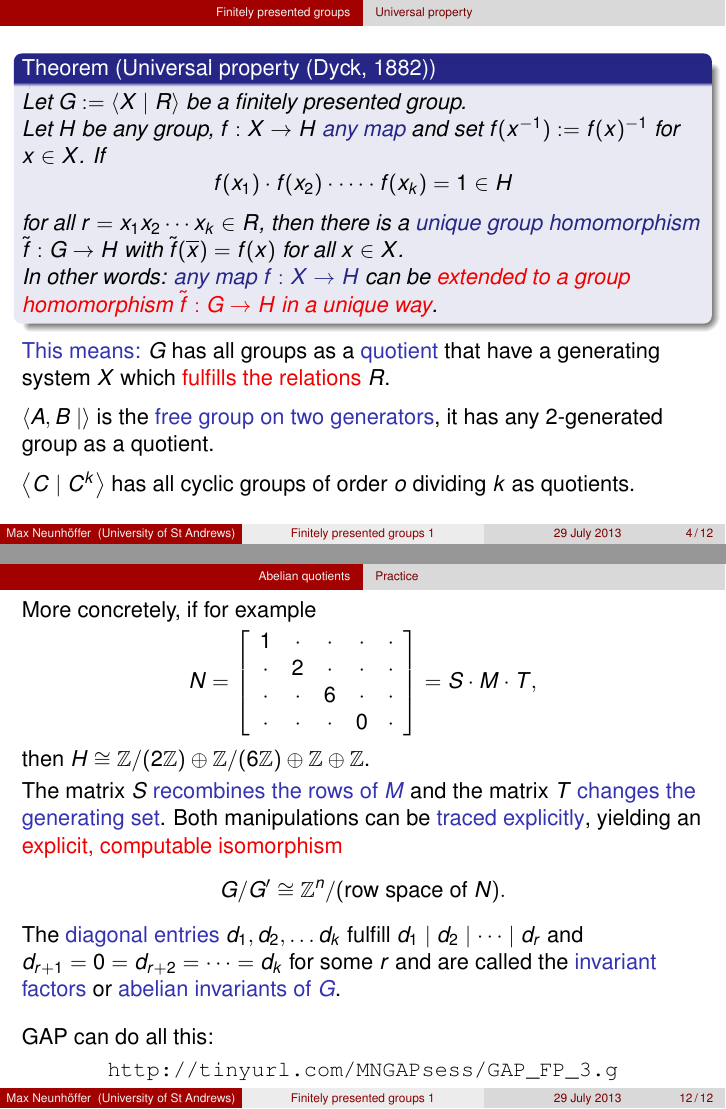
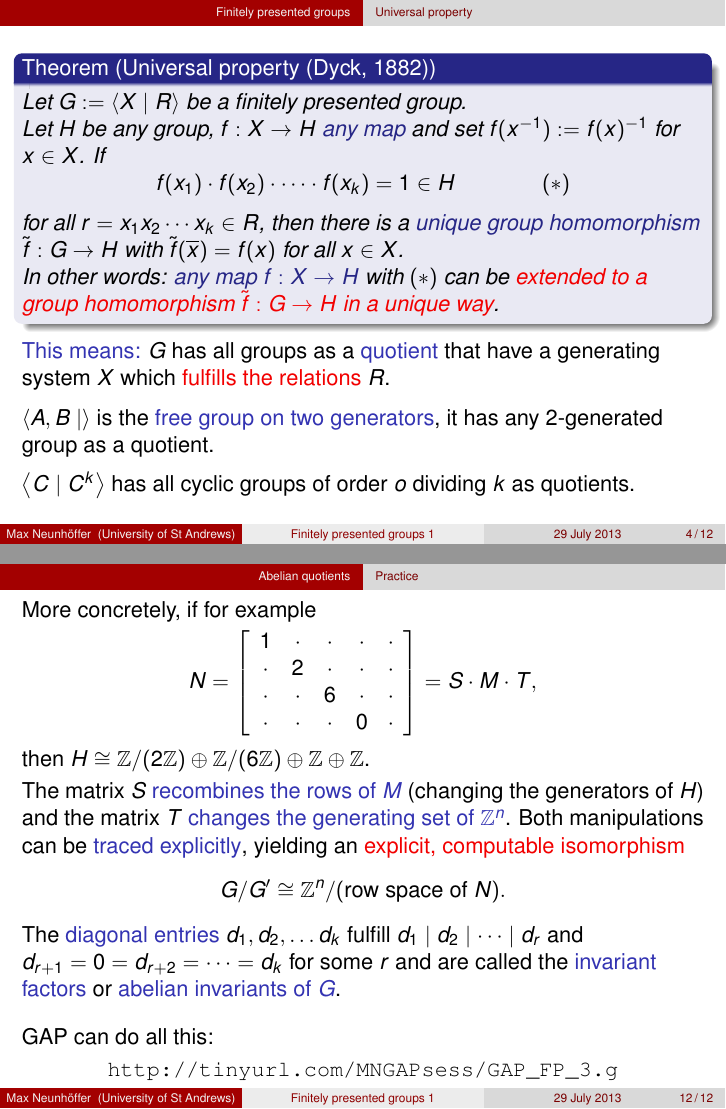
Before and after one commit to neunhoef/lmscompth2013, LaTeX slides (FPgrps1.tex): pages 26 and 72 of 72, joined at a grey line. Compiled offline with pdfLaTeX; the source files are stored in an older character set and shown here as Unicode.

Commit message:
Finishing touches.

```diff
--- a/FPgrps1.tex
+++ b/FPgrps1.tex
@@ -229,3 +230,4 @@ then there is a \Struc{unique group homomorphism} $\tilde f : G \to H$
 with $\tilde f(\mybar x) = f(x)$ for all $x \in X$.
 
 \pause
+In other words: \Struc{any map $f : X \to H$} with $(*)$ can be \Alert{extended
@@ -523,8 +524,9 @@ then $H \cong \Z/(2\Z) \oplus \Z/(6\Z) \oplus \Z \oplus \Z$.
 
 \pause
 \smallskip
-The matrix $S$ \Struc{recombines the rows of $M$} and the matrix $T$
-\Struc{changes the generating set}. Both manipulations can be
+The matrix $S$ \Struc{recombines the rows of $M$} (changing the
+generators of $H$) and the matrix $T$
+\Struc{changes the generating set of $\Z^n$}. Both manipulations can be
 \Struc{traced explicitly}, yielding an \Alert{explicit, computable
 isomorphism}
 \[ G/G' \cong \Z^n/(\mbox{row space of }N). \]
```
Also changed, not shown: FPgrps1.tex (4 more changed lines).
